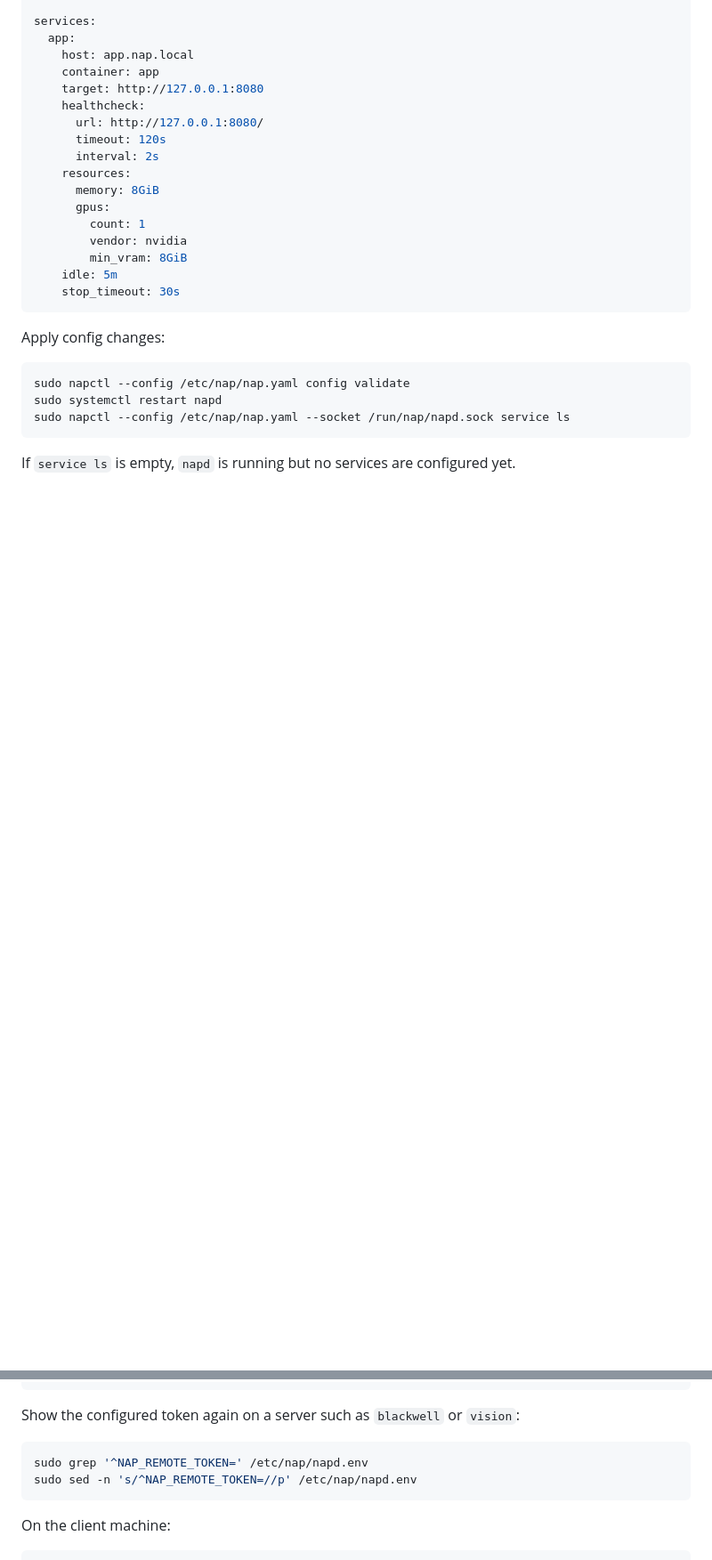
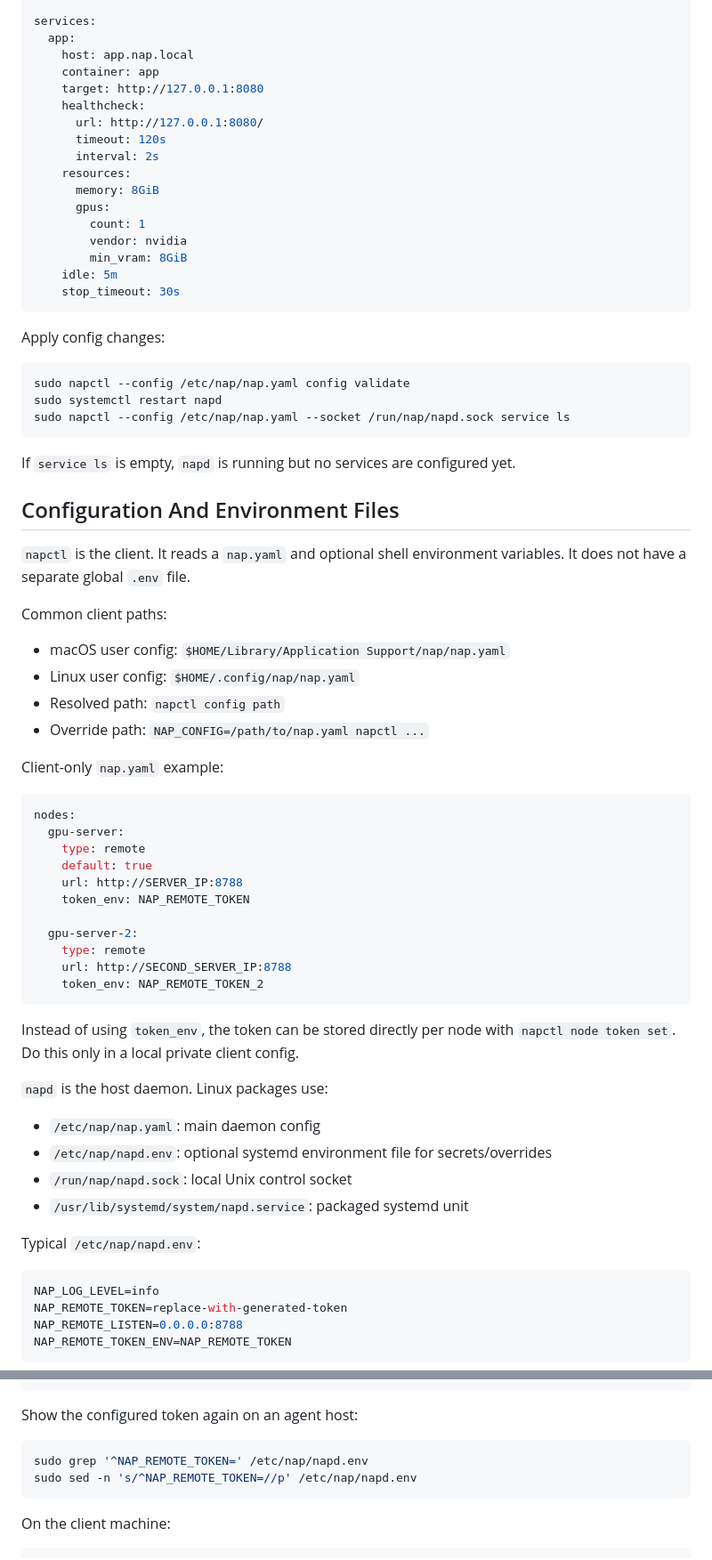
Before and after one commit to yousef-muc/napctl, a Markdown page: README.md, 2 parts joined by grey strips. Shown at 89% size. GitHub-like rendering; blank space fills up the shorter version.

Commit message:
docs: document config and environment files

````diff
--- a/README.md
+++ b/README.md
@@ -195,3 +195,50 @@ sudo napctl --config /etc/nap/nap.yaml --socket /run/nap/napd.sock service ls
 
 If `service ls` is empty, `napd` is running but no services are configured yet.
 
+## Configuration And Environment Files
+
+`napctl` is the client. It reads a `nap.yaml` and optional shell environment
+variables. It does not have a separate global `.env` file.
+
+Common client paths:
+
+- macOS user config: `$HOME/Library/Application Support/nap/nap.yaml`
+- Linux user config: `$HOME/.config/nap/nap.yaml`
+- Resolved path: `napctl config path`
+- Override path: `NAP_CONFIG=/path/to/nap.yaml napctl ...`
+
+Client-only `nap.yaml` example:
+
+```yaml
+nodes:
+  gpu-server:
+    type: remote
+    default: true
+    url: http://SERVER_IP:8788
+    token_env: NAP_REMOTE_TOKEN
+
+  gpu-server-2:
+    type: remote
+    url: http://SECOND_SERVER_IP:8788
+    token_env: NAP_REMOTE_TOKEN_2
+```
+
+Instead of using `token_env`, the token can be stored directly per node with
+`napctl node token set`. Do this only in a local private client config.
+
+`napd` is the host daemon. Linux packages use:
+
+- `/etc/nap/nap.yaml`: main daemon config
+- `/etc/nap/napd.env`: optional systemd environment file for secrets/overrides
+- `/run/nap/napd.sock`: local Unix control socket
+- `/usr/lib/systemd/system/napd.service`: packaged systemd unit
+
+Typical `/etc/nap/napd.env`:
+
+```sh
+NAP_LOG_LEVEL=info
+NAP_REMOTE_TOKEN=replace-with-generated-token
+NAP_REMOTE_LISTEN=0.0.0.0:8788
+NAP_REMOTE_TOKEN_ENV=NAP_REMOTE_TOKEN
+```
+
@@ -231,7 +292,7 @@ sudo chmod 0600 /etc/nap/napd.env
 sudo systemctl restart napd
 ```
 
-Show the configured token again on a server such as `blackwell` or `vision`:
+Show the configured token again on an agent host:
 
 ```sh
 sudo grep '^NAP_REMOTE_TOKEN=' /etc/nap/napd.env
````
Also changed, not shown: other parts of README.md (+14 -0 lines), AGENTS.md (+63 -2 lines).
